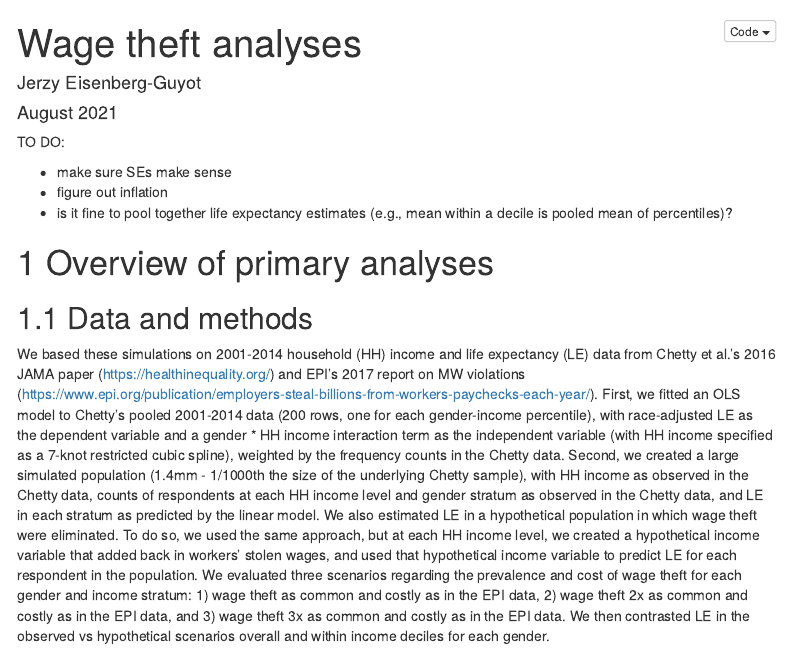
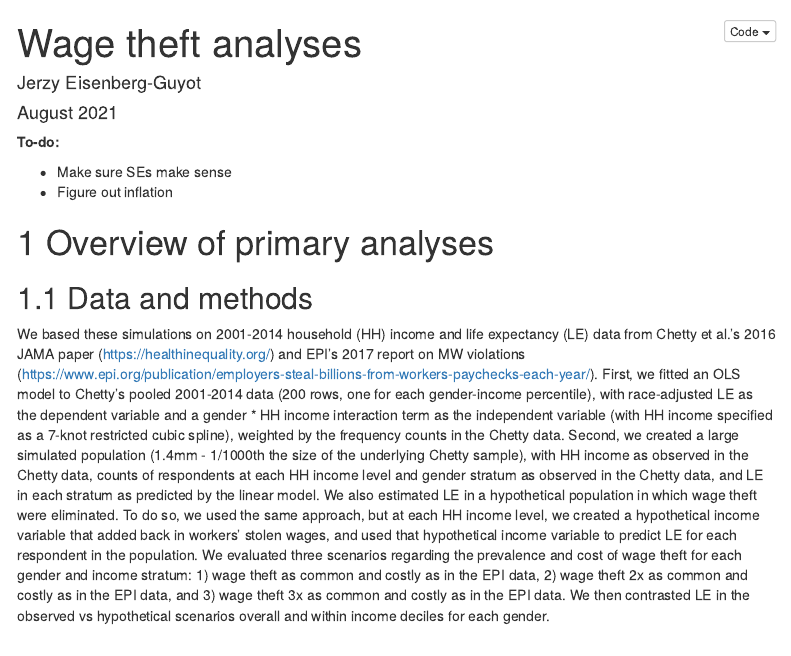
Before and after one commit to Critical-Social-Epi/wage_theft_life_expectancy, an R Markdown document (analyses_8_12_21.Rmd): the page in a window 1100 px wide, from its top. The pictures show the output file analyses_8_12_21.html that the author committed with the source, opened offline; menus at the side of the page are left out.

Commit message:
Updated notes

````diff
--- a/analyses_8_12_21.Rmd
+++ b/analyses_8_12_21.Rmd
@@ -14,11 +14,10 @@ output:
 knitr::opts_chunk$set(echo = TRUE)
 ```
 
-TO DO:
+**To-do:**
 
-+ make sure SEs make sense
-+ figure out inflation
-+ is it fine to pool together life expectancy estimates (e.g., mean within a decile is pooled mean of percentiles)?
+* Make sure SEs make sense
+* Figure out inflation
 
 # Overview of primary analyses
 
````
Also changed, not shown: analyses_8_12_21.html.
